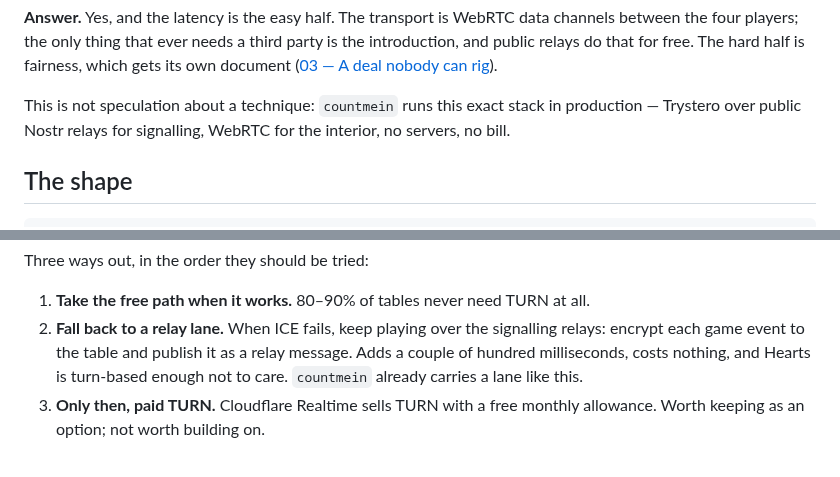
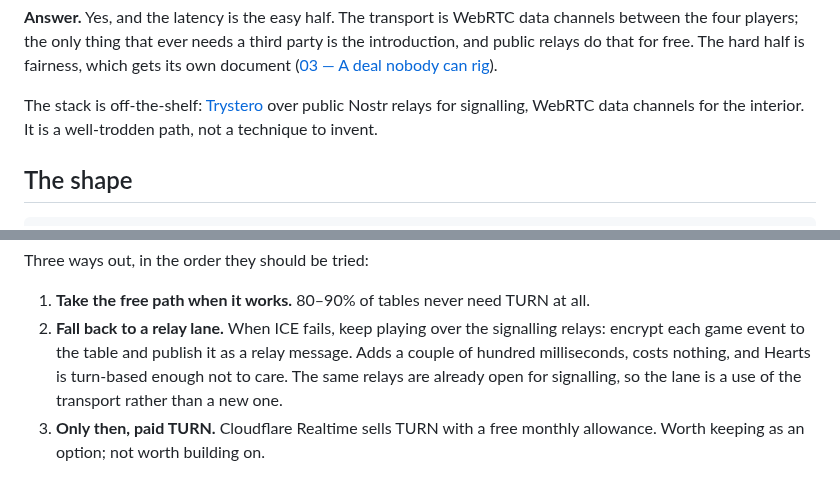
Before and after one commit to bfulton/open-hearts, a Markdown page: docs/02-multiplayer.md, 2 parts joined by grey strips. Drawn GitHub-style.

Commit message:
Docs cite public work only
Three passages leaned on a private project for their evidence. The claims
they were making stand on their own: Trystero over Nostr relays is an
off-the-shelf stack with a public repository to point at, the relay lane
is a second use of a transport the design already opens, and Rust to
wasm32 called from Flutter web is an ordinary path rather than one that
needed a precedent.

Co-Authored-By: Claude Opus 5 <noreply@anthropic.com>
Claude-Session: https://claude.ai/code/session_01EUG4cz3bqdEEphZgh2zyFP

```diff
--- a/docs/02-multiplayer.md
+++ b/docs/02-multiplayer.md
@@ -17,9 +17,9 @@ needs a third party is the introduction, and public relays do that for
 free. The hard half is fairness, which gets its own document
 ([03 — A deal nobody can rig](03-fair-deal.md)).
 
-This is not speculation about a technique: `countmein` runs this exact
-stack in production — Trystero over public Nostr relays for signalling,
-WebRTC for the interior, no servers, no bill.
+The stack is off-the-shelf: [Trystero](https://github.com/dmotz/trystero)
+over public Nostr relays for signalling, WebRTC data channels for the
+interior. It is a well-trodden path, not a technique to invent.
 
 ## The shape
 
@@ -67,8 +67,9 @@ Three ways out, in the order they should be tried:
 2. **Fall back to a relay lane.** When ICE fails, keep playing over the
    signalling relays: encrypt each game event to the table and publish it
    as a relay message. Adds a couple of hundred milliseconds, costs
-   nothing, and Hearts is turn-based enough not to care. `countmein`
-   already carries a lane like this.
+   nothing, and Hearts is turn-based enough not to care. The same relays
+   are already open for signalling, so the lane is a use of the transport
+   rather than a new one.
 3. **Only then, paid TURN.** Cloudflare Realtime sells TURN with a free
    monthly allowance. Worth keeping as an option; not worth building on.
 
```
Also changed, not shown: docs/03-fair-deal.md (+3 -2 lines).
